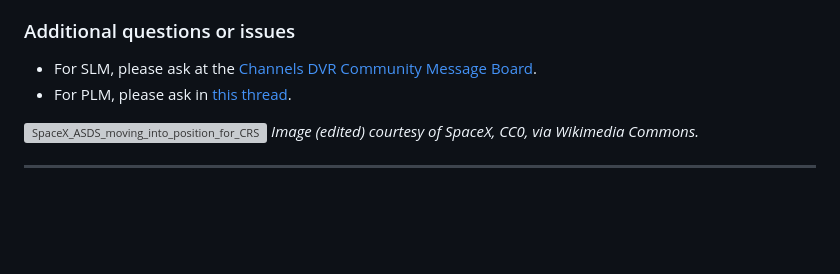
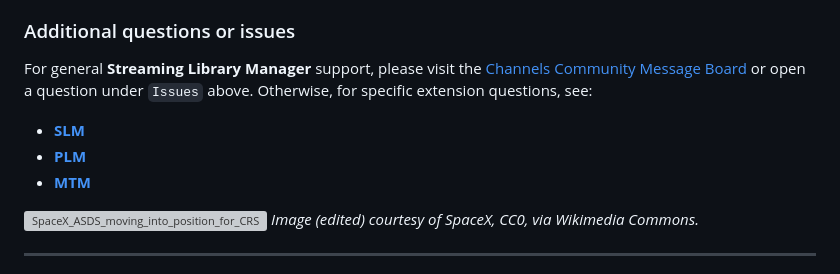
Before and after one commit to babsonnexus/stream-link-manager-for-channels, a Markdown page: README.md, the part around the change. Rendered like a GitHub page; blank space fills up the shorter version; grey boxes are pictures that could not be loaded.

```diff
--- a/README.md
+++ b/README.md
@@ -1187,8 +1187,11 @@ Follow the directions related to "TIMEZONE" in the installation steps above.
 This block is just an indicator to let you know nothing is stuck and that things are still running in the background. For actions that last less than a couple of seconds, not enough time will pass to begin to fill it in. For anything longer, you will see information fill up to the top, but it will all clear out when the process finishes running. However, there are some issues with certain browsers like Safari where it seems incapable of displaying what is happening. Rest assured that although the background process is running as expected, you can always verify in the logs if desired.
 
 ### Additional questions or issues
-* For SLM, please ask at the [Channels DVR Community Message Board](https://community.getchannels.com/t/39684).
-* For PLM, please ask in [this thread](https://community.getchannels.com/t/41719).
+For general **Streaming Library Manager** support, please visit the [Channels Community Message Board](https://community.getchannels.com/t/42369) or open a question under `Issues` above. Otherwise, for specific extension questions, see:
+
+* **[SLM](https://community.getchannels.com/t/39684)**
+* **[PLM](https://community.getchannels.com/t/41719)**
+* **[MTM](https://community.getchannels.com/t/42368)**
 
 ![SpaceX_ASDS_moving_into_position_for_CRS-7_launch_(18610429514)_EDITED](https://github.com/user-attachments/assets/ab32ab8c-3acd-4c72-b047-8c2bad7ef7d9)
 <i>Image (edited) courtesy of SpaceX, CC0, via Wikimedia Commons.</i>
```
